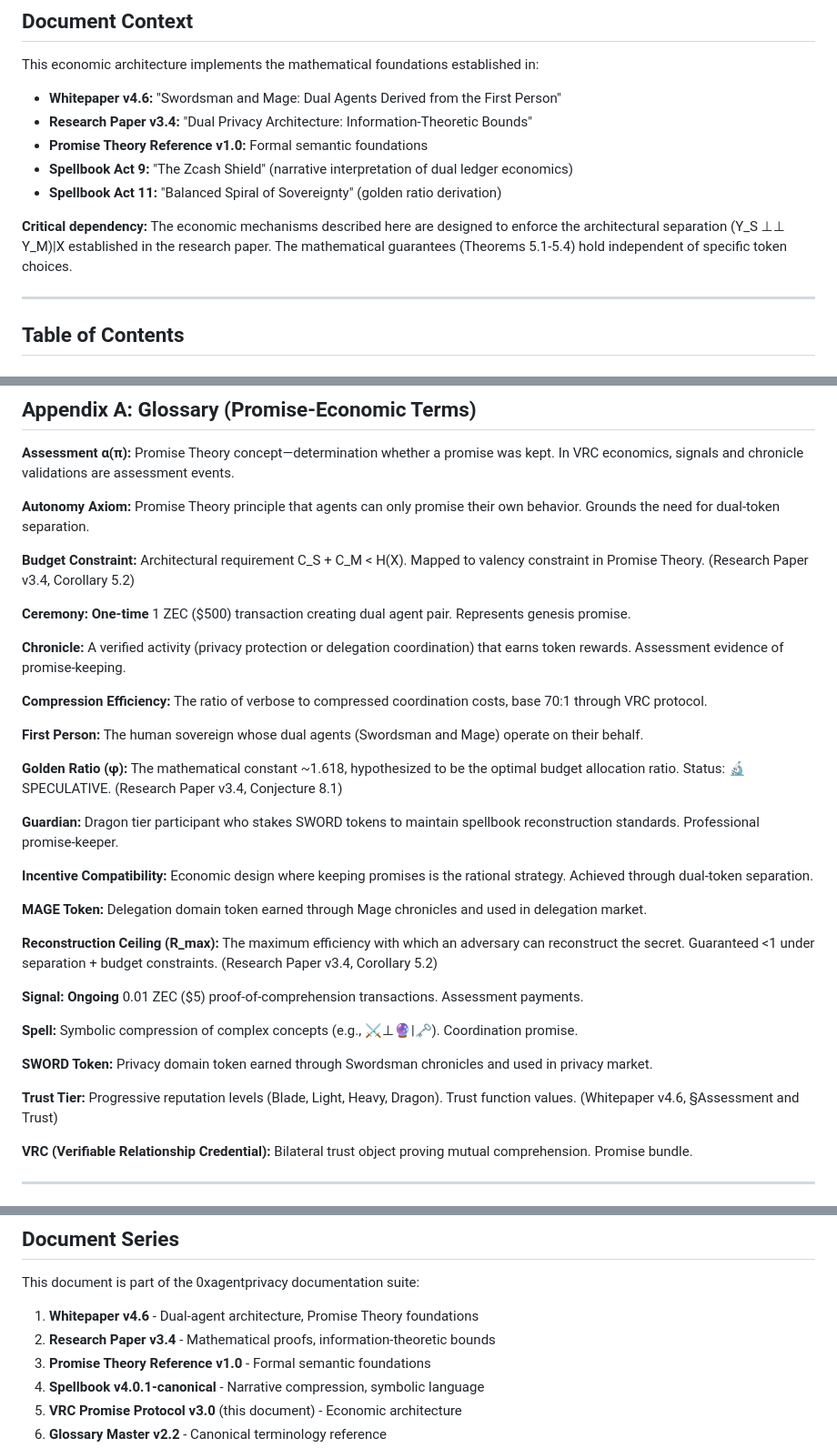
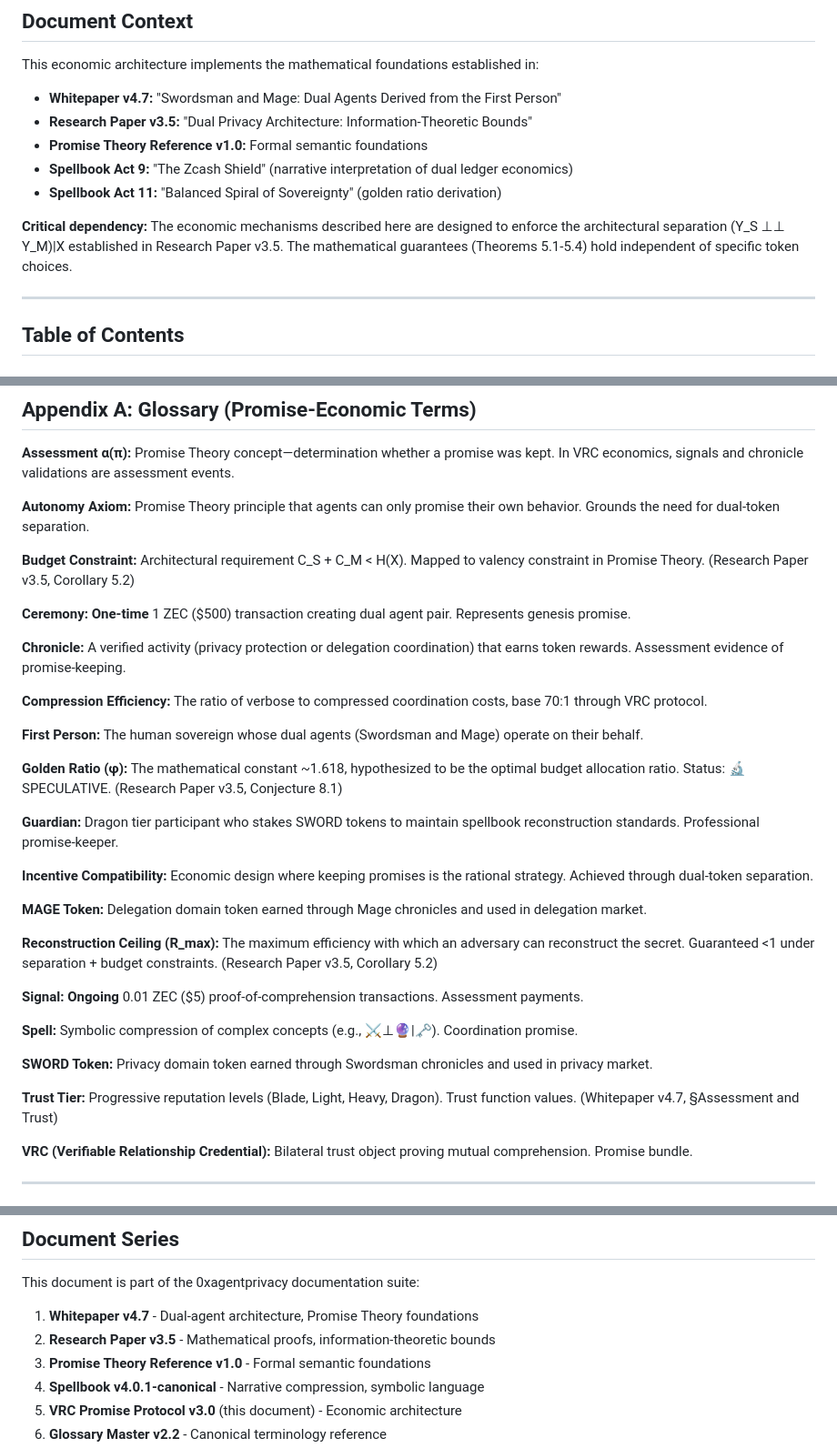
Before and after one commit to mitchuski/agentprivacy-docs, a Markdown page: vrc_promise_protocol_economic_architecture_v3_0.md, 3 parts joined by grey strips. Shown: that part at 91% size. Rendered like a GitHub page.

Commit message:
Update version references to Whitepaper v4.7 and Research Paper v3.5

```diff
--- a/vrc_promise_protocol_economic_architecture_v3_0.md
+++ b/vrc_promise_protocol_economic_architecture_v3_0.md
@@ -52,13 +52,13 @@ This document describes how sustainable funding enables the economic implementat
 
 This economic architecture implements the mathematical foundations established in:
 
-- **Whitepaper v4.6:** "Swordsman and Mage: Dual Agents Derived from the First Person"
-- **Research Paper v3.4:** "Dual Privacy Architecture: Information-Theoretic Bounds"
+- **Whitepaper v4.7:** "Swordsman and Mage: Dual Agents Derived from the First Person"
+- **Research Paper v3.5:** "Dual Privacy Architecture: Information-Theoretic Bounds"
 - **Promise Theory Reference v1.0:** Formal semantic foundations
 - **Spellbook Act 9:** "The Zcash Shield" (narrative interpretation of dual ledger economics)
 - **Spellbook Act 11:** "Balanced Spiral of Sovereignty" (golden ratio derivation)
 
-**Critical dependency:** The economic mechanisms described here are designed to enforce the architectural separation (Y_S ⊥⊥ Y_M)|X established in the research paper. The mathematical guarantees (Theorems 5.1-5.4) hold independent of specific token choices.
+**Critical dependency:** The economic mechanisms described here are designed to enforce the architectural separation (Y_S ⊥⊥ Y_M)|X established in Research Paper v3.5. The mathematical guarantees (Theorems 5.1-5.4) hold independent of specific token choices.
 
 ---
 
@@ -1217,7 +1217,7 @@ Mitigations:
 
 **Autonomy Axiom:** Promise Theory principle that agents can only promise their own behavior. Grounds the need for dual-token separation.
 
-**Budget Constraint:** Architectural requirement C_S + C_M < H(X). Mapped to valency constraint in Promise Theory. (Research Paper v3.4, Corollary 5.2)
+**Budget Constraint:** Architectural requirement C_S + C_M < H(X). Mapped to valency constraint in Promise Theory. (Research Paper v3.5, Corollary 5.2)
 
 **Ceremony:** **One-time** 1 ZEC ($500) transaction creating dual agent pair. Represents genesis promise.
 
@@ -1227,7 +1227,7 @@ Mitigations:
 
 **First Person:** The human sovereign whose dual agents (Swordsman and Mage) operate on their behalf.
 
-**Golden Ratio (φ):** The mathematical constant ~1.618, hypothesized to be the optimal budget allocation ratio. Status: 🔬 SPECULATIVE. (Research Paper v3.4, Conjecture 8.1)
+**Golden Ratio (φ):** The mathematical constant ~1.618, hypothesized to be the optimal budget allocation ratio. Status: 🔬 SPECULATIVE. (Research Paper v3.5, Conjecture 8.1)
 
 **Guardian:** Dragon tier participant who stakes SWORD tokens to maintain spellbook reconstruction standards. Professional promise-keeper.
 
@@ -1235,7 +1235,7 @@ Mitigations:
 
 **MAGE Token:** Delegation domain token earned through Mage chronicles and used in delegation market.
 
-**Reconstruction Ceiling (R_max):** The maximum efficiency with which an adversary can reconstruct the secret. Guaranteed <1 under separation + budget constraints. (Research Paper v3.4, Corollary 5.2)
+**Reconstruction Ceiling (R_max):** The maximum efficiency with which an adversary can reconstruct the secret. Guaranteed <1 under separation + budget constraints. (Research Paper v3.5, Corollary 5.2)
 
 **Signal:** **Ongoing** 0.01 ZEC ($5) proof-of-comprehension transactions. Assessment payments.
 
@@ -1243,7 +1243,7 @@ Mitigations:
 
 **SWORD Token:** Privacy domain token earned through Swordsman chronicles and used in privacy market.
 
-**Trust Tier:** Progressive reputation levels (Blade, Light, Heavy, Dragon). Trust function values. (Whitepaper v4.6, §Assessment and Trust)
+**Trust Tier:** Progressive reputation levels (Blade, Light, Heavy, Dragon). Trust function values. (Whitepaper v4.7, §Assessment and Trust)
 
 **VRC (Verifiable Relationship Credential):** Bilateral trust object proving mutual comprehension. Promise bundle.
 
@@ -1309,8 +1309,8 @@ IMPLEMENTATIONS:
 
 This document is part of the 0xagentprivacy documentation suite:
 
-1. **Whitepaper v4.6** - Dual-agent architecture, Promise Theory foundations
-2. **Research Paper v3.4** - Mathematical proofs, information-theoretic bounds
+1. **Whitepaper v4.7** - Dual-agent architecture, Promise Theory foundations
+2. **Research Paper v3.5** - Mathematical proofs, information-theoretic bounds
 3. **Promise Theory Reference v1.0** - Formal semantic foundations
 4. **Spellbook v4.0.1-canonical** - Narrative compression, symbolic language
 5. **VRC Promise Protocol v3.0** (this document) - Economic architecture
```
Also changed, not shown: other parts of vrc_promise_protocol_economic_architecture_v3_0.md (+6 -6 lines), VISUAL_ARCHITECTURE_GUIDE_v1_2.md (+5 -5 lines), spellbook_v4_1_1_canonical.md (+2 -2 lines).
